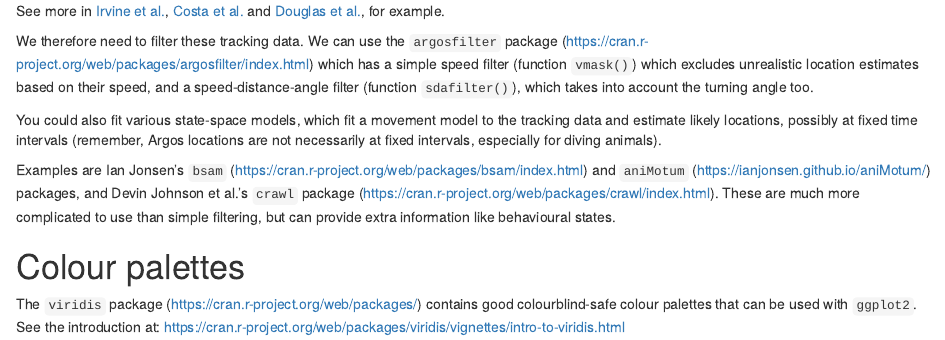
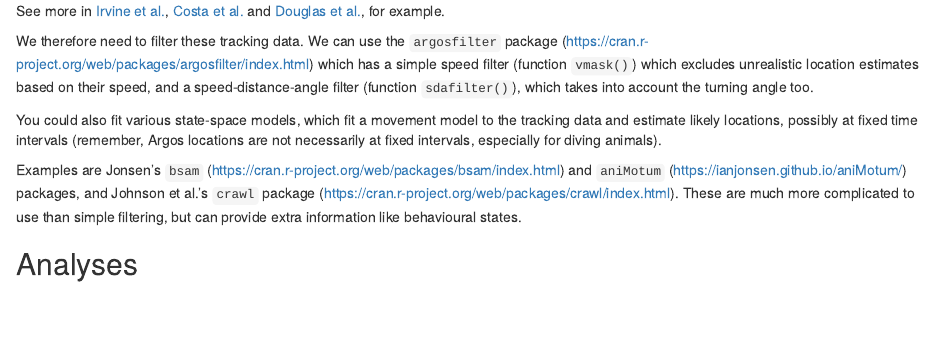
Before and after one commit to ryanreisinger/SOES3056, an R Markdown document (General/General_resources.Rmd): the page in a window 1100 px wide, from 590 px down. The pictures show the output file General/General_resources.html that the author committed with the source, opened offline.

Commit message:
General resources

```diff
--- a/General/General_resources.Rmd
+++ b/General/General_resources.Rmd
@@ -34,4 +34,6 @@ We therefore need to filter these tracking data. We can use the `argosfilter` pa
 
 You could also fit various state-space models, which fit a movement model to the tracking data and estimate likely locations, possibly at fixed time intervals (remember, Argos locations are not necessarily at fixed intervals, especially for diving animals).
 
-Examples are Ian Jonsen's `bsam` (<https://cran.r-project.org/web/packages/bsam/index.html>) and `aniMotum` (<https://ianjonsen.github.io/aniMotum/>) packages, and Devin Johnson et al.'s `crawl` package (<https://cran.r-project.org/web/packages/crawl/index.html>). These are much more complicated to use than simple filtering, but can provide extra information like behavioural states.
+Examples are Jonsen's `bsam` (<https://cran.r-project.org/web/packages/bsam/index.html>) and `aniMotum` (<https://ianjonsen.github.io/aniMotum/>) packages, and Johnson et al.'s `crawl` package (<https://cran.r-project.org/web/packages/crawl/index.html>). These are much more complicated to use than simple filtering, but can provide extra information like behavioural states.
+
+## Analyses
```
Also changed, not shown: General/General_resources.html, General/General_resources.Rmd (2 more changed lines).
